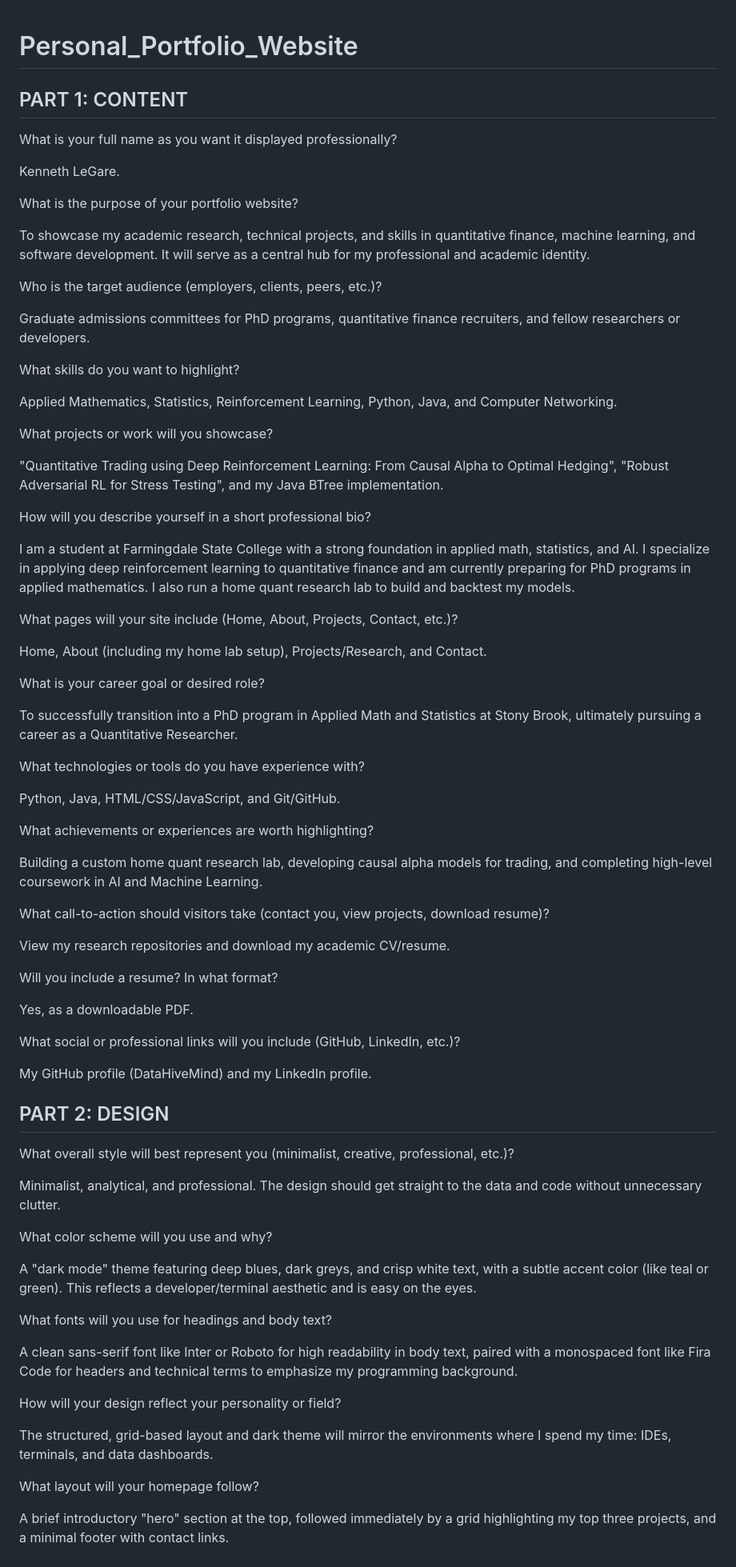
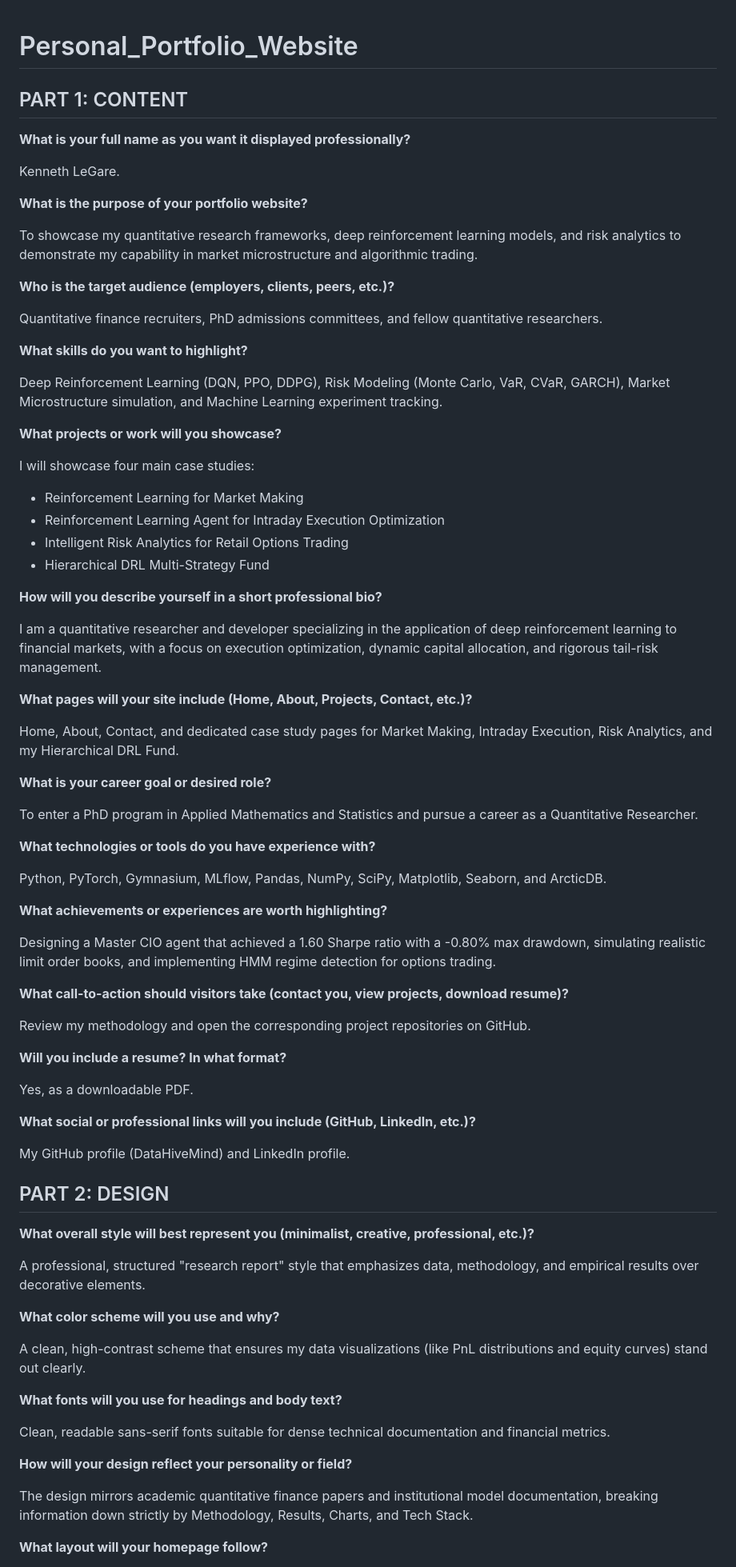
Before and after one commit to DataHiveMind/Personal_Portfolio_Website, a Markdown page: README.md, the part around one of its changes. Shown at 80% size. GitHub-like rendering.

Commit message:
Revise README to enhance clarity and detail of portfolio content, including updated project descriptions, skills, and professional bio.

```diff
--- a/README.md
+++ b/README.md
@@ -1,75 +1,81 @@
 # Personal_Portfolio_Website
+
 ## PART 1: CONTENT
-What is your full name as you want it displayed professionally?
+
+**What is your full name as you want it displayed professionally?**
 
 Kenneth LeGare.
 
-What is the purpose of your portfolio website?
+**What is the purpose of your portfolio website?**
 
-To showcase my academic research, technical projects, and skills in quantitative finance, machine learning, and software development. It will serve as a central hub for my professional and academic identity.
+To showcase my quantitative research frameworks, deep reinforcement learning models, and risk analytics to demonstrate my capability in market microstructure and algorithmic trading.
 
-Who is the target audience (employers, clients, peers, etc.)?
+**Who is the target audience (employers, clients, peers, etc.)?**
 
-Graduate admissions committees for PhD programs, quantitative finance recruiters, and fellow researchers or developers.
+Quantitative finance recruiters, PhD admissions committees, and fellow quantitative researchers.
 
-What skills do you want to highlight?
+**What skills do you want to highlight?**
 
-Applied Mathematics, Statistics, Reinforcement Learning, Python, Java, and Computer Networking.
+Deep Reinforcement Learning (DQN, PPO, DDPG), Risk Modeling (Monte Carlo, VaR, CVaR, GARCH), Market Microstructure simulation, and Machine Learning experiment tracking.
 
-What projects or work will you showcase?
+**What projects or work will you showcase?**
 
-"Quantitative Trading using Deep Reinforcement Learning: From Causal Alpha to Optimal Hedging", "Robust Adversarial RL for Stress Testing", and my Java BTree implementation.
+I will showcase four main case studies:
 
-How will you describe yourself in a short professional bio?
+- Reinforcement Learning for Market Making
+- Reinforcement Learning Agent for Intraday Execution Optimization
+- Intelligent Risk Analytics for Retail Options Trading
+- Hierarchical DRL Multi-Strategy Fund
 
-I am a student at Farmingdale State College with a strong foundation in applied math, statistics, and AI. I specialize in applying deep reinforcement learning to quantitative finance and am currently preparing for PhD programs in applied mathematics. I also run a home quant research lab to build and backtest my models.
+**How will you describe yourself in a short professional bio?**
 
-What pages will your site include (Home, About, Projects, Contact, etc.)?
+I am a quantitative researcher and developer specializing in the application of deep reinforcement learning to financial markets, with a focus on execution optimization, dynamic capital allocation, and rigorous tail-risk management.
 
-Home, About (including my home lab setup), Projects/Research, and Contact.
+**What pages will your site include (Home, About, Projects, Contact, etc.)?**
 
-What is your career goal or desired role?
+Home, About, Contact, and dedicated case study pages for Market Making, Intraday Execution, Risk Analytics, and my Hierarchical DRL Fund.
 
-To successfully transition into a PhD program in Applied Math and Statistics at Stony Brook, ultimately pursuing a career as a Quantitative Researcher.
+**What is your career goal or desired role?**
 
-What technologies or tools do you have experience with?
+To enter a PhD program in Applied Mathematics and Statistics and pursue a career as a Quantitative Researcher.
 
-Python, Java, HTML/CSS/JavaScript, and Git/GitHub.
+**What technologies or tools do you have experience with?**
 
-What achievements or experiences are worth highlighting?
+Python, PyTorch, Gymnasium, MLflow, Pandas, NumPy, SciPy, Matplotlib, Seaborn, and ArcticDB.
 
-Building a custom home quant research lab, developing causal alpha models for trading, and completing high-level coursework in AI and Machine Learning.
+**What achievements or experiences are worth highlighting?**
 
-What call-to-action should visitors take (contact you, view projects, download resume)?
+Designing a Master CIO agent that achieved a 1.60 Sharpe ratio with a -0.80% max drawdown, simulating realistic limit order books, and implementing HMM regime detection for options trading.
 
-View my research repositories and download my academic CV/resume.
+**What call-to-action should visitors take (contact you, view projects, download resume)?**
 
-Will you include a resume? In what format?
+Review my methodology and open the corresponding project repositories on GitHub.
+
+**Will you include a resume? In what format?**
 
 Yes, as a downloadable PDF.
 
-What social or professional links will you include (GitHub, LinkedIn, etc.)?
+**What social or professional links will you include (GitHub, LinkedIn, etc.)?**
 
-My GitHub profile (DataHiveMind) and my LinkedIn profile.
+My GitHub profile (DataHiveMind) and LinkedIn profile.
 
 ## PART 2: DESIGN
-What overall style will best represent you (minimalist, creative, professional, etc.)?
 
-Minimalist, analytical, and professional. The design should get straight to the data and code without unnecessary clutter.
+**What overall style will best represent you (minimalist, creative, professional, etc.)?**
 
-What color scheme will you use and why?
+A professional, structured "research report" style that emphasizes data, methodology, and empirical results over decorative elements.
 
-A "dark mode" theme featuring deep blues, dark greys, and crisp white text, with a subtle accent color (like teal or green). This reflects a developer/terminal aesthetic and is easy on the eyes.
+**What color scheme will you use and why?**
 
-What fonts will you use for headings and body text?
+A clean, high-contrast scheme that ensures my data visualizations (like PnL distributions and equity curves) stand out clearly.
 
-A clean sans-serif font like Inter or Roboto for high readability in body text, paired with a monospaced font like Fira Code for headers and technical terms to emphasize my programming background.
+**What fonts will you use for headings and body text?**
 
-How will your design reflect your personality or field?
+Clean, readable sans-serif fonts suitable for dense technical documentation and financial metrics.
 
-The structured, grid-based layout and dark theme will mirror the environments where I spend my time: IDEs, terminals, and data dashboards.
+**How will your design reflect your personality or field?**
 
-What layout will your homepage follow?
+The design mirrors academic quantitative finance papers and institutional model documentation, breaking information down strictly by Methodology, Results, Charts, and Tech Stack.
 
-A brief introductory "hero" section at the top, followed immediately by a grid highlighting my top three projects, and a minimal footer with contact links.
+**What layout will your homepage follow?**
 
```
Also changed, not shown: other parts of README.md (+27 -24 lines).
